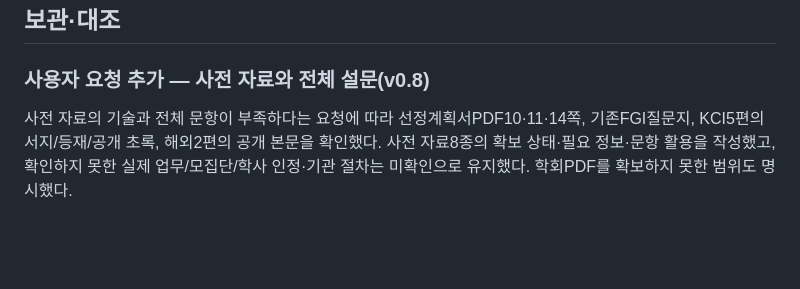
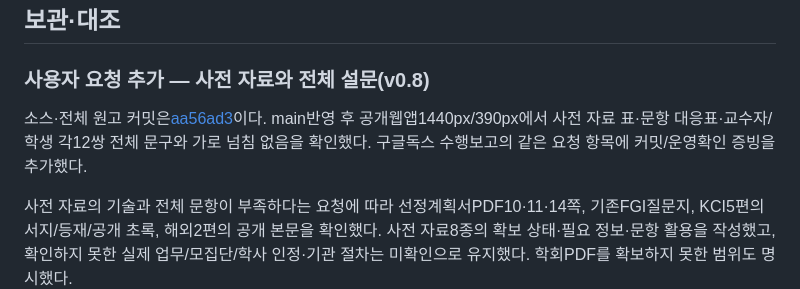
Before and after one commit to sam7614/Project_B, a Markdown page: research/05-summaries/daily-2026-10-27.md, the part around the change. Rendered like a GitHub page; blank space fills up the shorter version.

```diff
--- a/research/05-summaries/daily-2026-10-27.md
+++ b/research/05-summaries/daily-2026-10-27.md
@@ -30,6 +30,8 @@
 
 ### 사용자 요청 추가 — 사전 자료와 전체 설문(v0.8)
 
+소스·전체 원고 커밋은[aa56ad3](https://github.com/sam7614/Project_B/commit/aa56ad3)이다. main반영 후 공개웹앱1440px/390px에서 사전 자료 표·문항 대응표·교수자/학생 각12쌍 전체 문구와 가로 넘침 없음을 확인했다. 구글독스 수행보고의 같은 요청 항목에 커밋/운영확인 증빙을 추가했다.
+
 사전 자료의 기술과 전체 문항이 부족하다는 요청에 따라 선정계획서PDF10·11·14쪽, 기존FGI질문지, KCI5편의 서지/등재/공개 초록, 해외2편의 공개 본문을 확인했다. 사전 자료8종의 확보 상태·필요 정보·문항 활용을 작성했고, 확인하지 못한 실제 업무/모집단/학사 인정·기관 절차는 미확인으로 유지했다. 학회PDF를 확보하지 못한 범위도 명시했다.
 
 새 산출물: needs-analysis-prerequisites.md, needs-instrument-design.md, survey-faculty-v1.md, survey-student-v1.md, research/data/needs-instrument-v1.json 및needs-benchmark-sources.json. 교수자/관리자·학생 설문 각각배경6·핵심12쌍(I/C24응답)·우선1·개방형3의 문구·보기·응답란을 작성했다. 기능 제시 전 어려움을 묻고, 현재 없음과 모름/경험 없음·거절을 구분했다. R10/R12 직접 집단 비교를 제한하고 실제 조사용 자료 계약과 분석 전제를 설명했다. 자체 작성한 실시 전 검토용이며 실제 조사/타당화/승인은 없다.
```
Also changed, not shown: research/01-overview/report-versions.md (+2 -0 lines).
